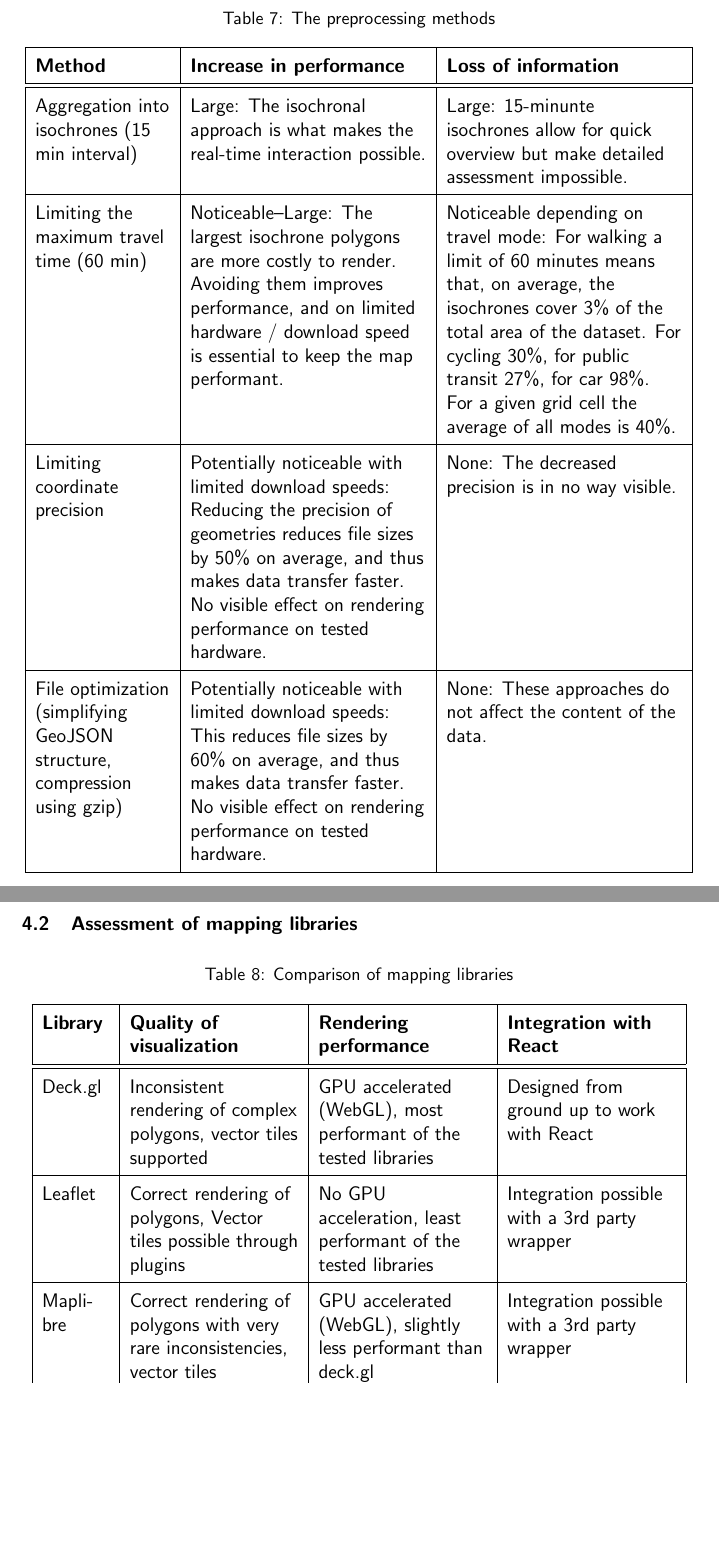
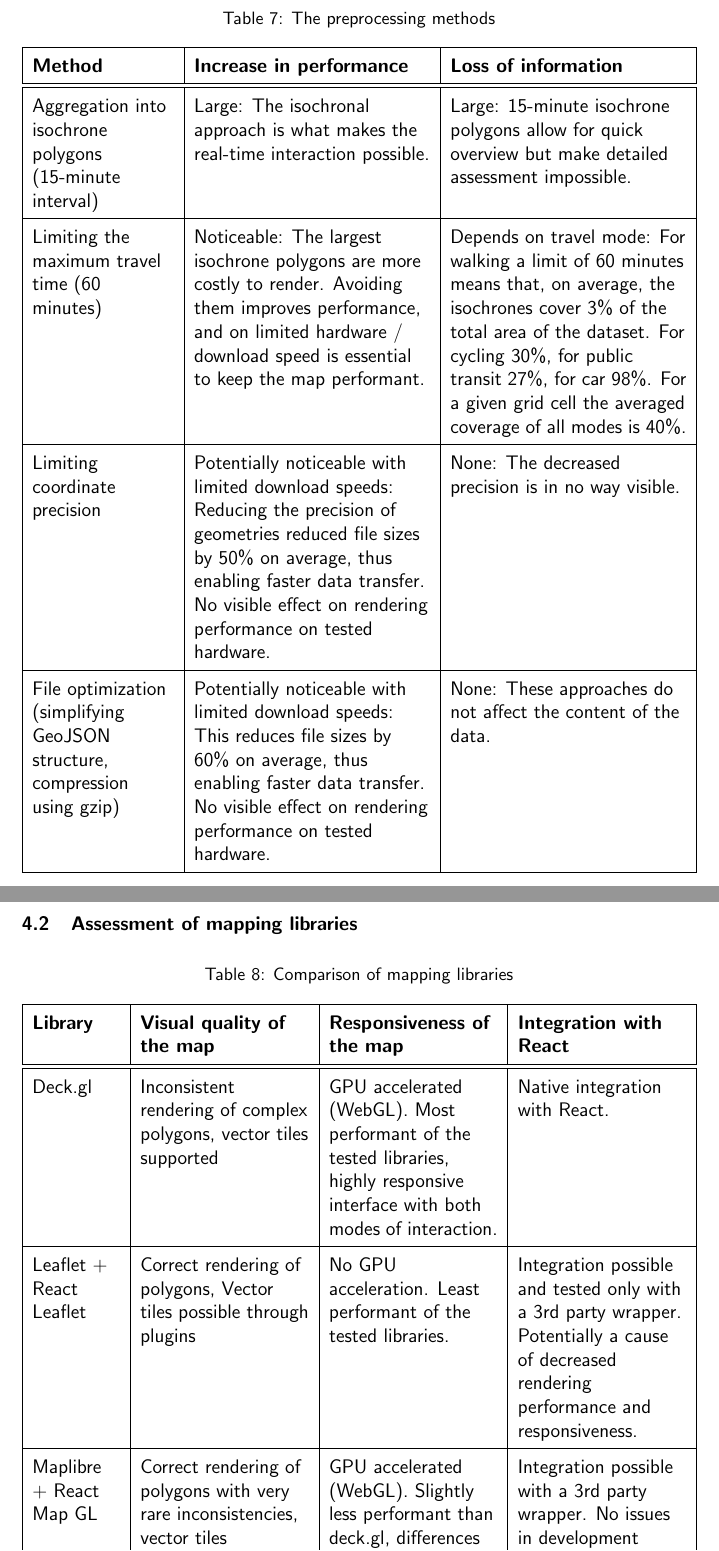
Before and after one commit to eemilhaa/thesis, a LaTeX thesis (thesis/main.tex, which reads thesis/visual/tables/map_library_comparison.tex, thesis/visual/tables/preprocessing_methods.tex): two parts of pages 69 and 70 of 98, joined at a grey line, cut so that both start at the same text, the shorter picture padded with empty space. Compiled offline with pdfLaTeX.

Commit message:
update tables & fig

```diff
--- a/thesis/visual/tables/map_library_comparison.tex
+++ b/thesis/visual/tables/map_library_comparison.tex
@@ -2,31 +2,35 @@
 	\caption{Comparison of mapping libraries}
 	\label{tab:map library comparison}
 	\centering
-	\begin{tabular}{ | L{0.1\textwidth} | L{0.25\textwidth} | L{0.25\textwidth} | L{0.25\textwidth} | }
+	\begin{tabular}{ | L{0.13\textwidth} | L{0.25\textwidth} | L{0.25\textwidth} | L{0.25\textwidth} | }
 		\hline
 		\textbf{Library}
-		& \textbf{Quality of visualization}
-		& \textbf{Rendering performance}
+		& \textbf{Visual quality of the map}
+		& \textbf{Responsiveness of the map}
 		& \textbf{Integration with React}
 		\\
 		\hline
 		\hline
 		Deck.gl
 		& Inconsistent rendering of complex polygons, vector tiles supported
-		& GPU accelerated (WebGL), most performant of the tested libraries
-		& Designed from ground up to work with React
+		& GPU accelerated (WebGL). Most performant of the tested libraries,
+		highly responsive interface with both modes of interaction.
+		& Native integration with React.
 		\\
 		\hline
-		Leaflet
+		Leaflet + React Leaflet
 		& Correct rendering of polygons, Vector tiles possible through plugins
-		& No GPU acceleration, least performant of the tested libraries
-		& Integration possible with a 3rd party wrapper
+		& No GPU acceleration. Least performant of the tested libraries.
+		& Integration possible and tested only with a 3rd party wrapper.
+		Potentially a cause of decreased rendering performance and responsiveness.
 		\\
 		\hline
-		Maplibre
+		Maplibre + React Map GL
 		& Correct rendering of polygons with very rare inconsistencies, vector tiles supported
-		& GPU accelerated (WebGL), slightly less performant than deck.gl
-		& Integration possible with a 3rd party wrapper
+		& GPU accelerated (WebGL). Slightly less performant than deck.gl,
+		differences perceived only in the hovering mode.
+		& Integration possible with a 3rd party wrapper.
+		No issues in development process.
 		\\
 		\hline
 	\end{tabular}
--- a/thesis/visual/tables/preprocessing_methods.tex
+++ b/thesis/visual/tables/preprocessing_methods.tex
@@ -10,26 +10,26 @@
 		\\
 		\hline
 		\hline
-		Aggregation into isochrones (15 min interval)
+		Aggregation into isochrone polygons (15-minute interval)
 		& Large: The isochronal approach is what makes the real-time interaction possible.
-		& Large: 15-minunte isochrones allow for quick overview but make detailed assessment impossible.
+		& Large: 15-minute isochrone polygons allow for quick overview but make detailed assessment impossible.
 		\\
 		\hline
-		Limiting the maximum travel time (60 min)
-		& Noticeable--Large: The largest isochrone polygons are more costly to render.
+		Limiting the maximum travel time (60 minutes)
+		& Noticeable: The largest isochrone polygons are more costly to render.
 		Avoiding them improves performance, and on limited hardware / download speed
 		is essential to keep the map performant.
-		& Noticeable depending on travel mode:
+		& Depends on travel mode:
 		For walking a limit of 60 minutes means that, on average,
 		the isochrones cover 3\% of the total area of the dataset.
 		For cycling 30\%, for public transit 27\%, for car 98\%.
-		For a given grid cell the average of all modes is 40\%.
+		For a given grid cell the averaged coverage of all modes is 40\%.
 		\\
 		\hline
 		Limiting coordinate precision
 		& Potentially noticeable with limited download speeds:
-		Reducing the precision of geometries reduces file sizes by 50\% on average,  % TODO
-		and thus makes data transfer faster.
+		Reducing the precision of geometries reduced file sizes by 50\% on average,
+		thus enabling faster data transfer.
 		No visible effect on rendering performance on tested hardware.
 		& None: The decreased precision is in no way visible.
 		\\
@@ -37,7 +37,7 @@
 		File optimization (simplifying GeoJSON structure, compression using gzip)
 		& Potentially noticeable with limited download speeds:
 		This reduces file sizes by 60\% on average,  % TODO
-		and thus makes data transfer faster.
+		thus enabling faster data transfer.
 		No visible effect on rendering performance on tested hardware.
 		& None: These approaches do not affect the content of the data.
 		\\
```
Also changed, not shown: thesis/sections/results.tex (+1 -1 lines), thesis/visual/tables/preprocessing_methods.tex (2 more changed lines).
